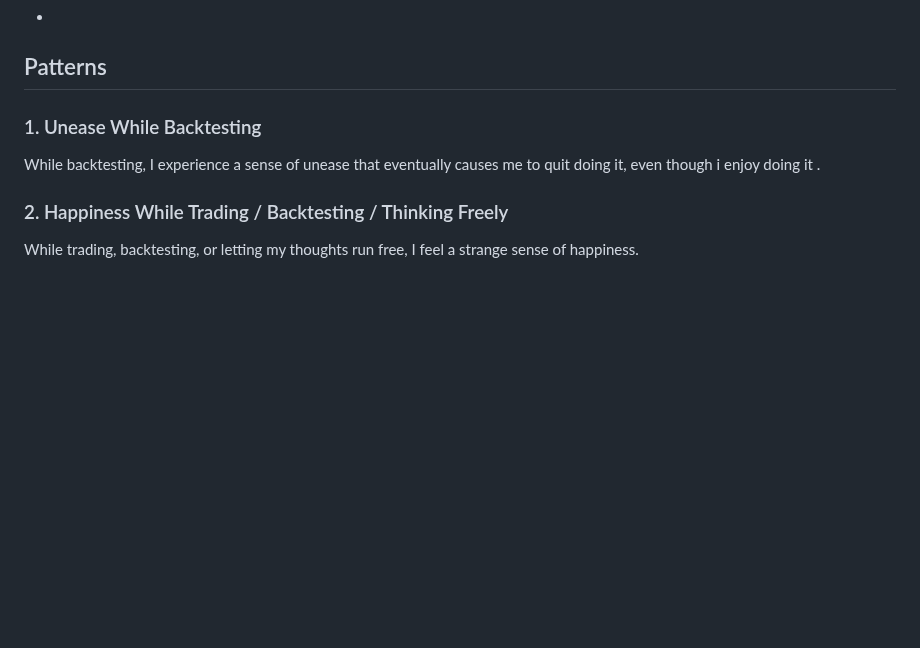
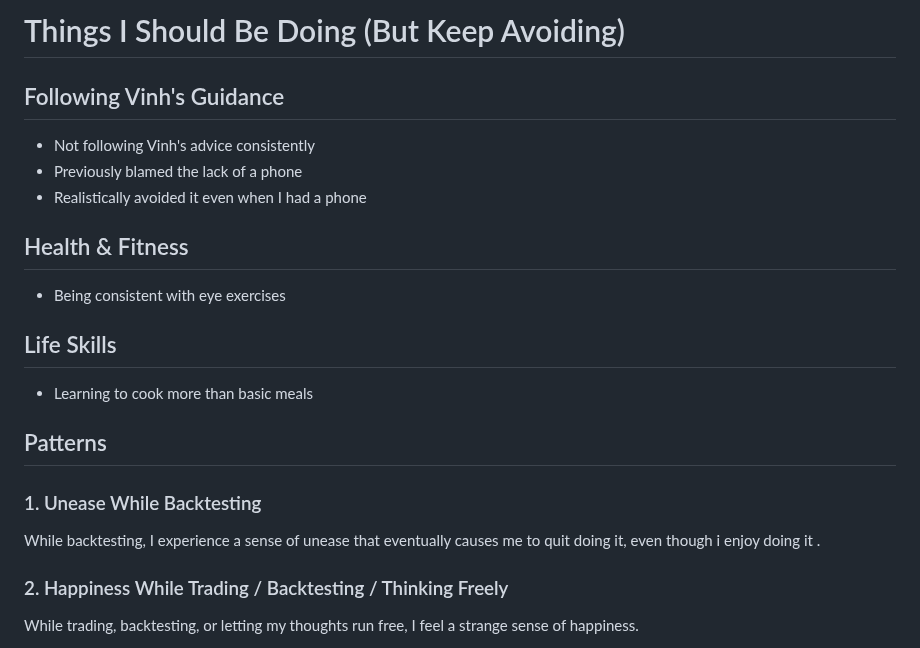
Before and after one commit to Skyler-Asher/Vault_of_Wisdom, a Markdown page: Mentors/Mine/Getting to know.md, the part around one of its changes. Drawn GitHub-style; blank space fills up the shorter version.

```diff
--- a/Mentors/Mine/Getting to know.md
+++ b/Mentors/Mine/Getting to know.md
@@ -32,3 +68,15 @@
+# Things I Should Be Doing (But Keep Avoiding)
+
+## Following Vinh's Guidance
+- Not following Vinh's advice consistently
+- Previously blamed the lack of a phone
+- Realistically avoided it even when I had a phone
+
+## Health & Fitness
+- Being consistent with eye exercises
+
+## Life Skills
+- Learning to cook more than basic meals
 ## Patterns
 
 ### 1. Unease While Backtesting
```
Also changed, not shown: other parts of Mentors/Mine/Getting to know.md (+57 -21 lines).
